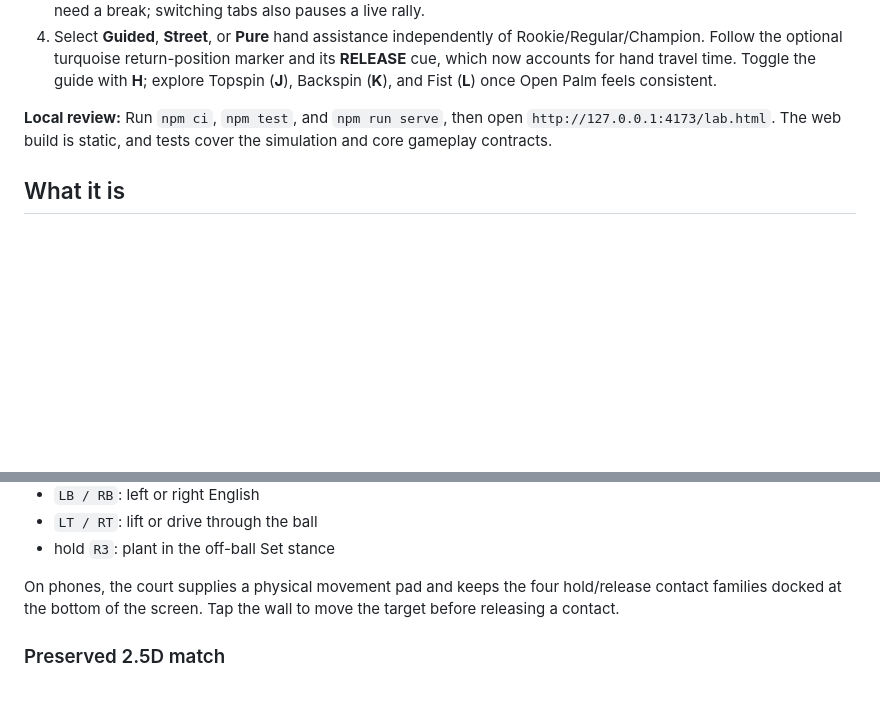
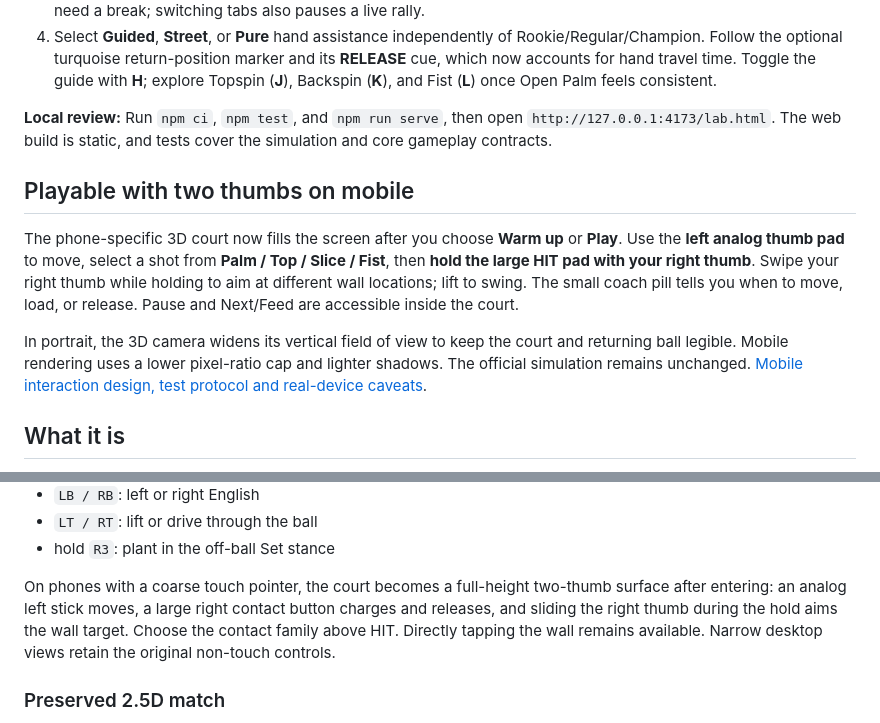
Before and after one commit to AlexBaldman/the-wall-nyc-handball, a Markdown page: README.md, 2 parts joined by grey strips. Rendered like a GitHub page; blank space fills up the shorter version.

Commit message:
Give mobile players a correct short play guide and document the new thumb controls

```diff
--- a/README.md
+++ b/README.md
@@ -16,6 +16,12 @@ This is the extracted standalone version of the American handball concept that h
 4. Select **Guided**, **Street**, or **Pure** hand assistance independently of Rookie/Regular/Champion. Follow the optional turquoise return-position marker and its **RELEASE** cue, which now accounts for hand travel time. Toggle the guide with **H**; explore Topspin (**J**), Backspin (**K**), and Fist (**L**) once Open Palm feels consistent.
 
 **Local review:** Run `npm ci`, `npm test`, and `npm run serve`, then open `http://127.0.0.1:4173/lab.html`. The web build is static, and tests cover the simulation and core gameplay contracts.
+
+## Playable with two thumbs on mobile
+
+The phone-specific 3D court now fills the screen after you choose **Warm up** or **Play**. Use the **left analog thumb pad** to move, select a shot from **Palm / Top / Slice / Fist**, then **hold the large HIT pad with your right thumb**. Swipe your right thumb while holding to aim at different wall locations; lift to swing. The small coach pill tells you when to move, load, or release. Pause and Next/Feed are accessible inside the court.
+
+In portrait, the 3D camera widens its vertical field of view to keep the court and returning ball legible. Mobile rendering uses a lower pixel-ratio cap and lighter shadows. The official simulation remains unchanged. [Mobile interaction design, test protocol and real-device caveats](docs/mobile-court-pass.md).
 
 ## What it is
 
@@ -129,9 +135,7 @@ For the 3D match on a standard controller:
 - `LT / RT`: lift or drive through the ball
 - hold `R3`: plant in the off-ball Set stance
 
-On phones, the court supplies a physical movement pad and keeps the four
-hold/release contact families docked at the bottom of the screen. Tap the wall
-to move the target before releasing a contact.
+On phones with a coarse touch pointer, the court becomes a full-height two-thumb surface after entering: an analog left stick moves, a large right contact button charges and releases, and sliding the right thumb during the hold aims the wall target. Choose the contact family above HIT. Directly tapping the wall remains available. Narrow desktop views retain the original non-touch controls.
 
 ### Preserved 2.5D match
 
```
